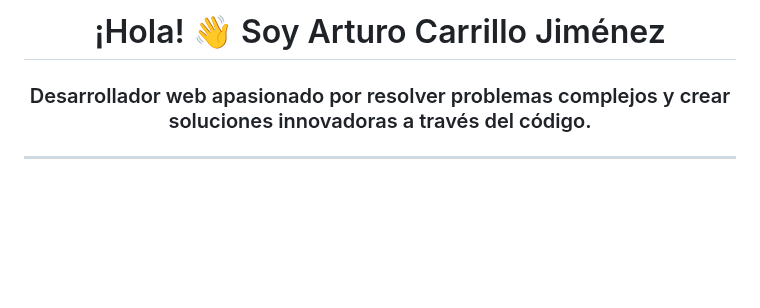
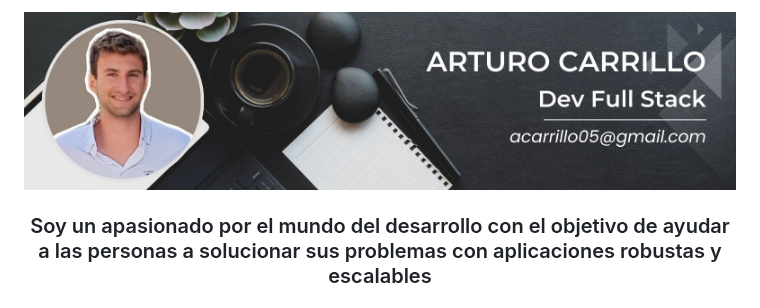
Before and after one commit to ArturoCarrilloJimenez/ArturoCarrilloJimenez, a Markdown page: README.md, the part around one of its changes. GitHub-like rendering; pictures changed too: img/banner.jpg (added); blank space fills up the shorter version.

```diff
--- a/README.md
+++ b/README.md
@@ -1,5 +1,4 @@
-<h1 align="center">¡Hola! 👋 Soy Arturo Carrillo Jiménez</h1>
-<h3 align="center">Desarrollador web apasionado por resolver problemas complejos y crear soluciones innovadoras a través del código.</h3>
+![Banner](./img/banner.jpg)
 
----
+<h3 align="center">Soy un apasionado por el mundo del desarrollo con el objetivo de ayudar a las personas a solucionar sus problemas con  aplicaciones robustas y escalables</h3>
 
```
Also changed, not shown: other parts of README.md (+1 -8 lines).
